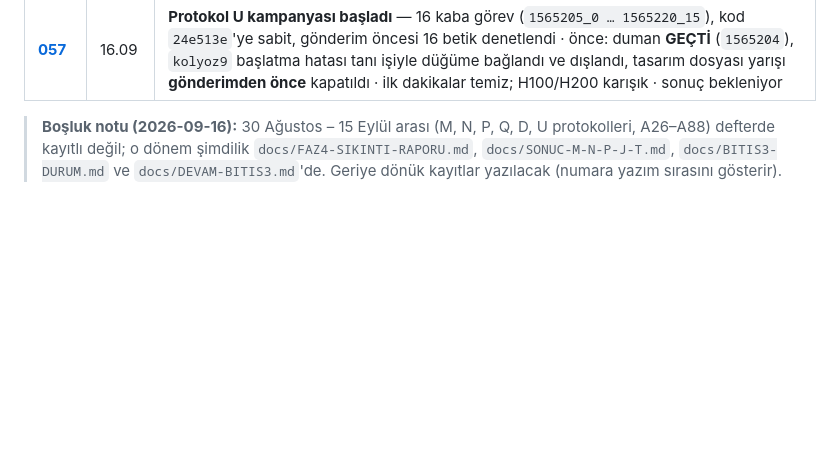
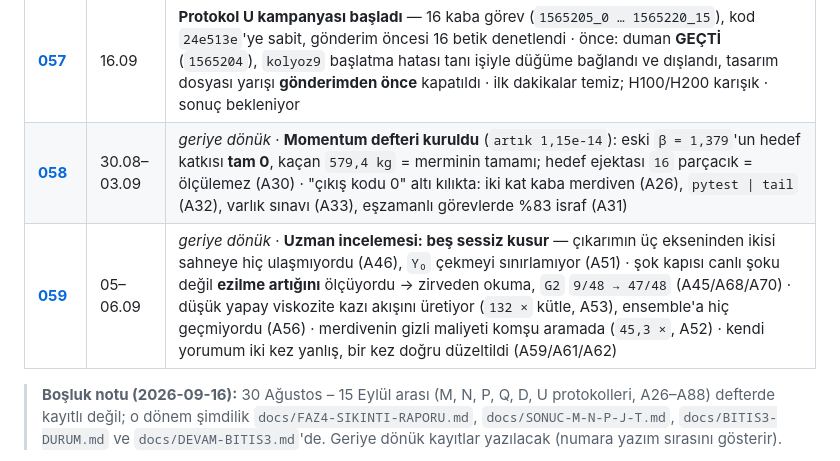
Before and after one commit to Yagiz-D-Ekrem-Dolar/dart-rift, a Markdown page: docs/defter/README.md, the part around the change. GitHub-like rendering; blank space fills up the shorter version.

```diff
--- a/docs/defter/README.md
+++ b/docs/defter/README.md
@@ -63,6 +63,8 @@ koşulardan gelir; iş numaraları yazılıdır.
 | **[055](KAYIT-055_2026-08-29_sok-arayuzu-cozuldu.md)** | 29.08 | **Şok arayüzde ölüyordu; kademeli inceltmeyle geçti** — kaba seviyelerde şoklu parçacık `0 -> 2 983`, şoklanan kütle `72 936 -> 240 905 kg`, sıkışma `%26,08 -> %45,18` (Hugoniot alt ucu `%45,6`), bedeli **`%13` parçacık** ve `dt` değişmiyor · **A25**: arayüz oranı `8 000` ve inceltme arttıkça **kötüleşiyor**; ama asıl sınır kütle oranı **değil**, **kabuk kalınlığı** (`4 s`) — pay basamak boyutundan bağımsız (`189,6×`) · kullanıcının **kütle parmak izi** teşhisi doğrulandı: kaba seviyede **hiç** şoklu yok, yani `3,41 m` cephe değil ızgara sınırı · **A24**: aktarım ısıyı taşıyıp sıkışmayı siliyordu (`solver_solid.py:139`), hacim korunumlu çare + `11` test · **A22 düzeltildi**: `55 gün` tahmini `470` kat yanlıştı · altı **kendi hatam** |
 | **[056](KAYIT-056_2026-09-16_yagiztruba-kurulum-ve-duman.md)** | 16.09 | **YağızTRUBA kuruldu** (`egitimg16u3`; u4/u1 okunamıyor) · warp 1.15.0 wheel SHA-256 doğrulandı, `pylib`'e açıldı · kod `42e4c68`'e **sabitlendi** · `ortak_bas.sh` artık depoda (91 GPU, 92 kod, 93 Python, 94 paket; işin başındaki `git pull` kaldırıldı) · modül sonrası çıplak `python` sistem 3.9'a gidebiliyordu · GPU sınırı **20** · duman işi `1565202` · kurulum betiğinde `pipefail` tuzağı kendi hatam |
 | **[057](KAYIT-057_2026-09-16_protokol-U-kampanyasi.md)** | 16.09 | **Protokol U kampanyası başladı** — 16 kaba görev (`1565205_0 … 1565220_15`), kod `24e513e`'ye sabit, gönderim öncesi 16 betik denetlendi · önce: duman **GEÇTİ** (`1565204`), `kolyoz9` başlatma hatası tanı işiyle düğüme bağlandı ve dışlandı, tasarım dosyası yarışı **gönderimden önce** kapatıldı · ilk dakikalar temiz; H100/H200 karışık · sonuç bekleniyor |
+| **[058](KAYIT-058_2026-08-30_geriye-donuk-momentum-defteri-ve-sessiz-basarilar.md)** | 30.08–03.09 | *geriye dönük* · **Momentum defteri kuruldu** (`artık 1,15e-14`): eski `β = 1,379`'un hedef katkısı **tam 0**, kaçan `579,4 kg` = merminin tamamı; hedef ejektası `16` parçacık = ölçülemez (A30) · "çıkış kodu 0" altı kılıkta: iki kat kaba merdiven (A26), `pytest \| tail` (A32), varlık sınavı (A33), eşzamanlı görevlerde %83 israf (A31) |
+| **[059](KAYIT-059_2026-09-05_geriye-donuk-uzman-incelemesi-sok-kapisi-viskozite.md)** | 05–06.09 | *geriye dönük* · **Uzman incelemesi: beş sessiz kusur** — çıkarımın üç ekseninden ikisi sahneye hiç ulaşmıyordu (A46), `Y₀` çekmeyi sınırlamıyor (A51) · şok kapısı canlı şoku değil **ezilme artığını** ölçüyordu → zirveden okuma, `G2` `9/48 → 47/48` (A45/A68/A70) · düşük yapay viskozite kazı akışını üretiyor (`132 ×` kütle, A53), ensemble'a hiç geçmiyordu (A56) · merdivenin gizli maliyeti komşu aramada (`45,3 ×`, A52) · kendi yorumum iki kez yanlış, bir kez doğru düzeltildi (A59/A61/A62) |
 
 > **Boşluk notu (2026-09-16):** 30 Ağustos – 15 Eylül arası (M, N, P, Q, D, U
 > protokolleri, A26–A88) defterde kayıtlı değil; o dönem şimdilik
```
Also changed, not shown: docs/defter/KAYIT-058_2026-08-30_geriye-donuk-momentum-defteri-ve-sessiz-basarilar.md (added, +63 -0 lines), docs/defter/KAYIT-059_2026-09-05_geriye-donuk-uzman-incelemesi-sok-kapisi-viskozite.md (added, +81 -0 lines).
